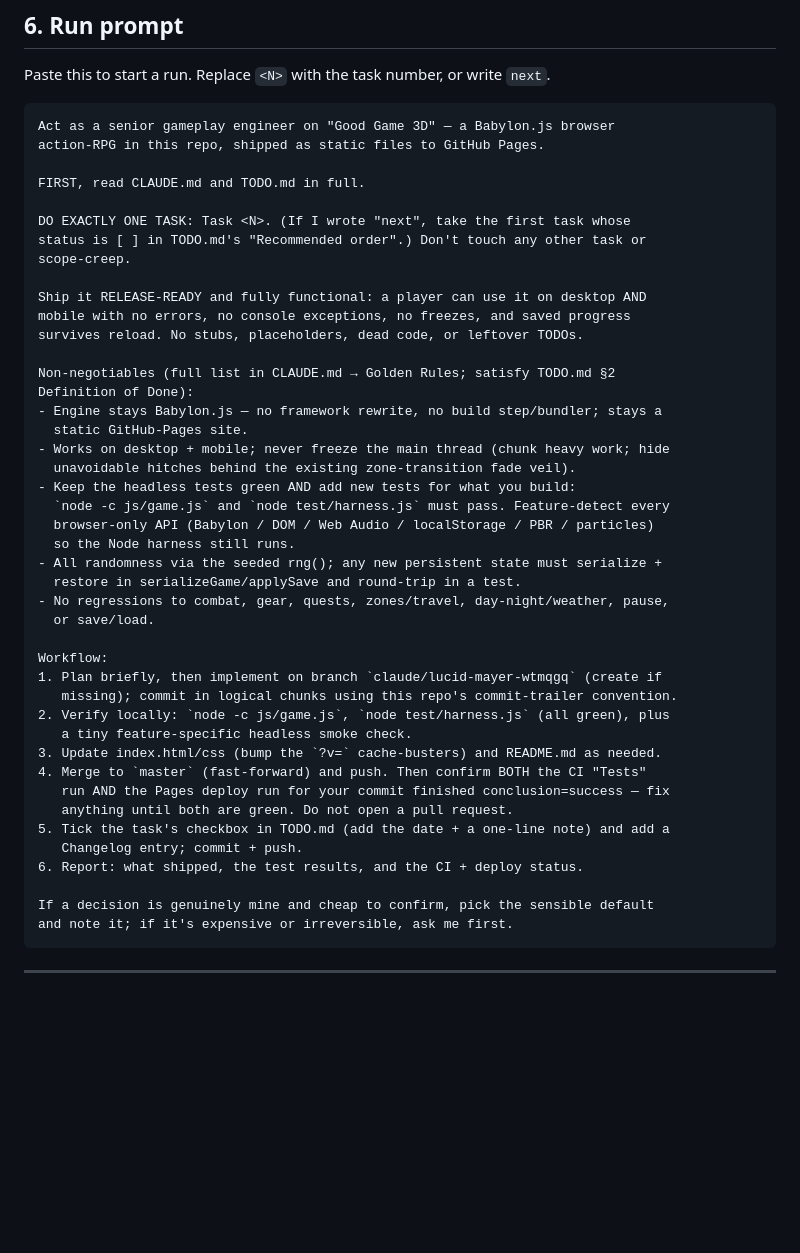
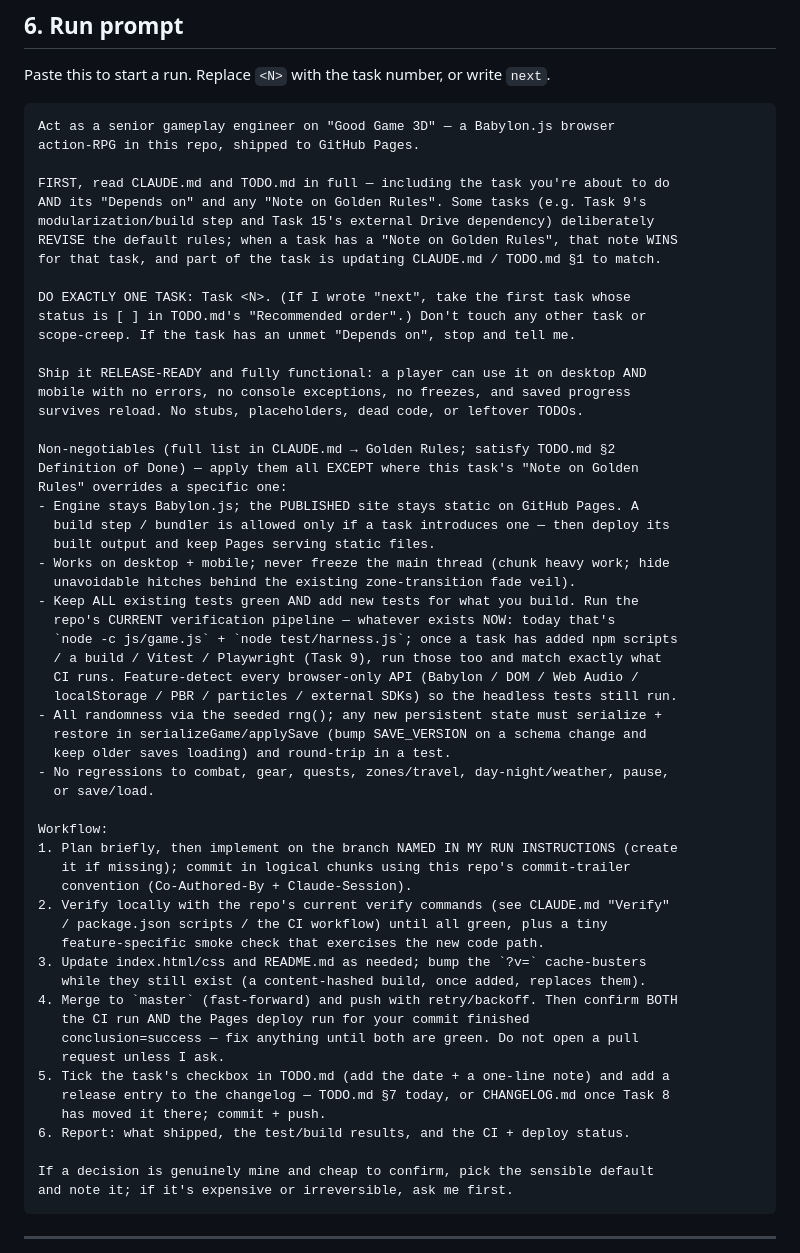
Before and after one commit to byuser/gg-3d, a Markdown page: TODO.md, the part around one of its changes. GitHub-like rendering; blank space fills up the shorter version.

````diff
--- a/TODO.md
+++ b/TODO.md
@@ -882,45 +901,59 @@ Paste this to start a run. Replace `<N>` with the task number, or write `next`.
 
 ```text
 Act as a senior gameplay engineer on "Good Game 3D" — a Babylon.js browser
-action-RPG in this repo, shipped as static files to GitHub Pages.
+action-RPG in this repo, shipped to GitHub Pages.
 
-FIRST, read CLAUDE.md and TODO.md in full.
+FIRST, read CLAUDE.md and TODO.md in full — including the task you're about to do
+AND its "Depends on" and any "Note on Golden Rules". Some tasks (e.g. Task 9's
+modularization/build step and Task 15's external Drive dependency) deliberately
+REVISE the default rules; when a task has a "Note on Golden Rules", that note WINS
+for that task, and part of the task is updating CLAUDE.md / TODO.md §1 to match.
 
 DO EXACTLY ONE TASK: Task <N>. (If I wrote "next", take the first task whose
 status is [ ] in TODO.md's "Recommended order".) Don't touch any other task or
-scope-creep.
+scope-creep. If the task has an unmet "Depends on", stop and tell me.
 
 Ship it RELEASE-READY and fully functional: a player can use it on desktop AND
 mobile with no errors, no console exceptions, no freezes, and saved progress
 survives reload. No stubs, placeholders, dead code, or leftover TODOs.
 
 Non-negotiables (full list in CLAUDE.md → Golden Rules; satisfy TODO.md §2
-Definition of Done):
-- Engine stays Babylon.js — no framework rewrite, no build step/bundler; stays a
-  static GitHub-Pages site.
+Definition of Done) — apply them all EXCEPT where this task's "Note on Golden
+Rules" overrides a specific one:
+- Engine stays Babylon.js; the PUBLISHED site stays static on GitHub Pages. A
+  build step / bundler is allowed only if a task introduces one — then deploy its
+  built output and keep Pages serving static files.
 - Works on desktop + mobile; never freeze the main thread (chunk heavy work; hide
   unavoidable hitches behind the existing zone-transition fade veil).
-- Keep the headless tests green AND add new tests for what you build:
-  `node -c js/game.js` and `node test/harness.js` must pass. Feature-detect every
-  browser-only API (Babylon / DOM / Web Audio / localStorage / PBR / particles)
-  so the Node harness still runs.
+- Keep ALL existing tests green AND add new tests for what you build. Run the
+  repo's CURRENT verification pipeline — whatever exists NOW: today that's
+  `node -c js/game.js` + `node test/harness.js`; once a task has added npm scripts
+  / a build / Vitest / Playwright (Task 9), run those too and match exactly what
+  CI runs. Feature-detect every browser-only API (Babylon / DOM / Web Audio /
+  localStorage / PBR / particles / external SDKs) so the headless tests still run.
 - All randomness via the seeded rng(); any new persistent state must serialize +
-  restore in serializeGame/applySave and round-trip in a test.
+  restore in serializeGame/applySave (bump SAVE_VERSION on a schema change and
+  keep older saves loading) and round-trip in a test.
 - No regressions to combat, gear, quests, zones/travel, day-night/weather, pause,
   or save/load.
 
 Workflow:
-1. Plan briefly, then implement on branch `claude/lucid-mayer-wtmqgq` (create if
-   missing); commit in logical chunks using this repo's commit-trailer convention.
-2. Verify locally: `node -c js/game.js`, `node test/harness.js` (all green), plus
-   a tiny feature-specific headless smoke check.
-3. Update index.html/css (bump the `?v=` cache-busters) and README.md as needed.
-4. Merge to `master` (fast-forward) and push. Then confirm BOTH the CI "Tests"
-   run AND the Pages deploy run for your commit finished conclusion=success — fix
-   anything until both are green. Do not open a pull request.
+1. Plan briefly, then implement on the branch NAMED IN MY RUN INSTRUCTIONS (create
+   it if missing); commit in logical chunks using this repo's commit-trailer
+   convention (Co-Authored-By + Claude-Session).
+2. Verify locally with the repo's current verify commands (see CLAUDE.md "Verify"
+   / package.json scripts / the CI workflow) until all green, plus a tiny
+   feature-specific smoke check that exercises the new code path.
+3. Update index.html/css and README.md as needed; bump the `?v=` cache-busters
+   while they still exist (a content-hashed build, once added, replaces them).
+4. Merge to `master` (fast-forward) and push with retry/backoff. Then confirm BOTH
+   the CI run AND the Pages deploy run for your commit finished
+   conclusion=success — fix anything until both are green. Do not open a pull
+   request unless I ask.
 5. Tick the task's checkbox in TODO.md (add the date + a one-line note) and add a
-   Changelog entry; commit + push.
-6. Report: what shipped, the test results, and the CI + deploy status.
+   release entry to the changelog — TODO.md §7 today, or CHANGELOG.md once Task 8
+   has moved it there; commit + push.
+6. Report: what shipped, the test/build results, and the CI + deploy status.
 
 If a decision is genuinely mine and cheap to confirm, pick the sensible default
 and note it; if it's expensive or irreversible, ask me first.
````
Also changed, not shown: other parts of TODO.md (+44 -25 lines).
